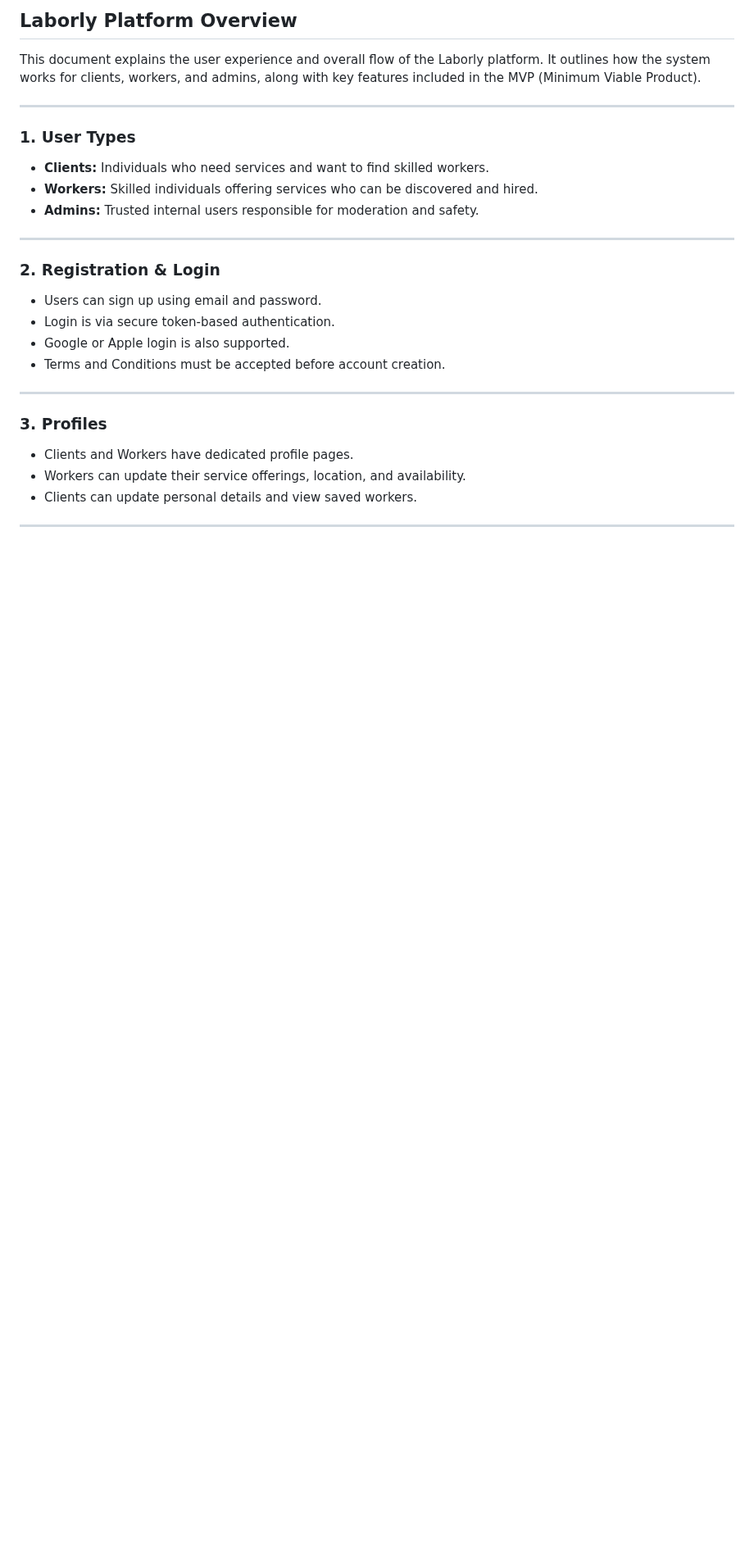
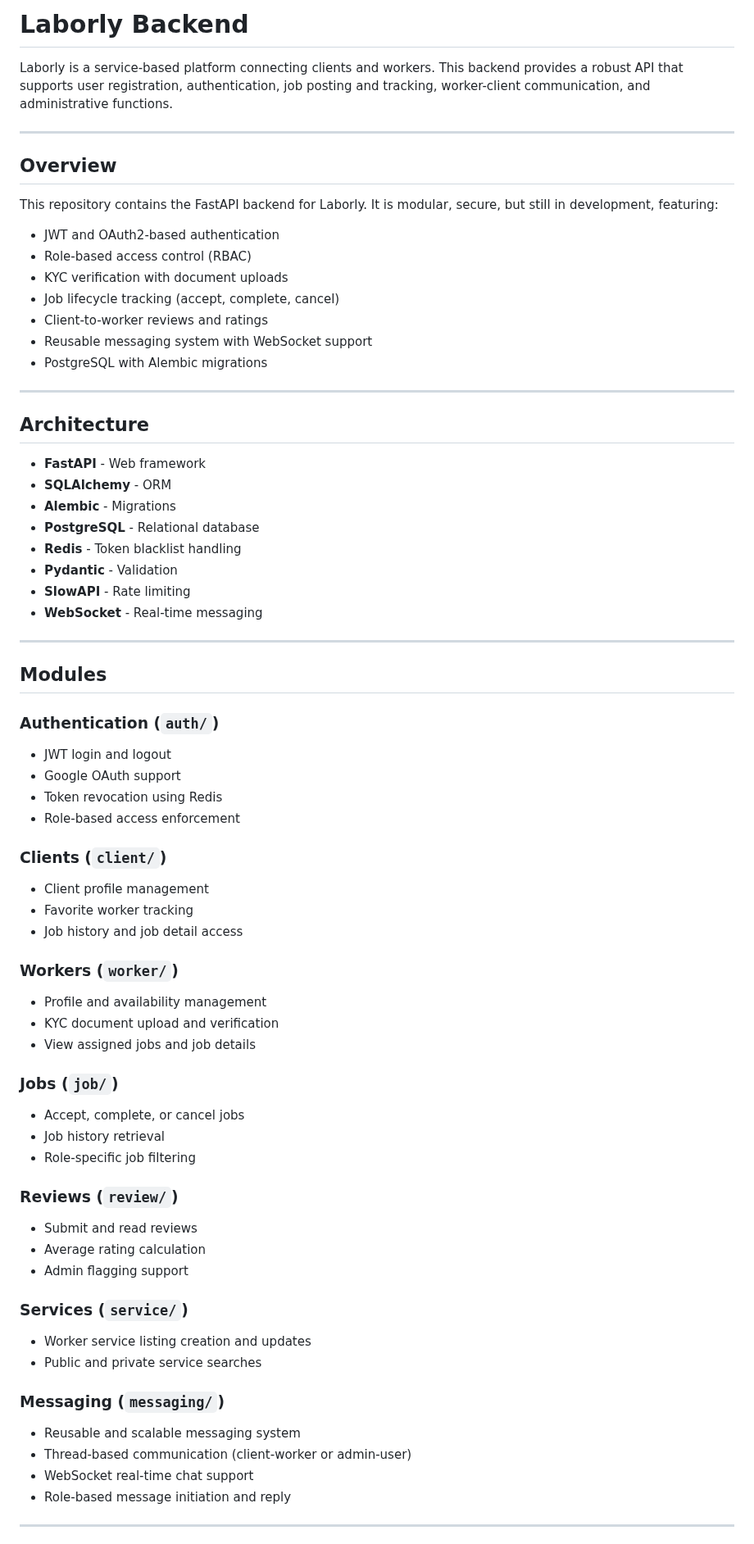
Before and after one commit to Althub-team-48/Laborly, a Markdown page: docs/README.md, the part around one of its changes. Shown at 82% size. GitHub-like rendering; blank space fills up the shorter version.

```diff
--- a/docs/README.md
+++ b/docs/README.md
@@ -1,28 +1,73 @@
-## Laborly Platform Overview
+# Laborly Backend
 
-This document explains the user experience and overall flow of the Laborly platform. It outlines how the system works for clients, workers, and admins, along with key features included in the MVP (Minimum Viable Product).
+Laborly is a service-based platform connecting clients and workers. This backend provides a robust API that supports user registration, authentication, job posting and tracking, worker-client communication, and administrative functions.
 
 ---
 
-### 1. User Types
-- **Clients:** Individuals who need services and want to find skilled workers.
-- **Workers:** Skilled individuals offering services who can be discovered and hired.
-- **Admins:** Trusted internal users responsible for moderation and safety.
+## Overview
+
+This repository contains the FastAPI backend for Laborly. It is modular, secure, but still in development, featuring:
+
+- JWT and OAuth2-based authentication
+- Role-based access control (RBAC)
+- KYC verification with document uploads
+- Job lifecycle tracking (accept, complete, cancel)
+- Client-to-worker reviews and ratings
+- Reusable messaging system with WebSocket support
+- PostgreSQL with Alembic migrations
 
 ---
 
-### 2. Registration & Login
-- Users can sign up using email and password.
-- Login is via secure token-based authentication.
-- Google or Apple login is also supported.
-- Terms and Conditions must be accepted before account creation.
+## Architecture
+
+- **FastAPI** - Web framework
+- **SQLAlchemy** - ORM
+- **Alembic** - Migrations
+- **PostgreSQL** - Relational database
+- **Redis** - Token blacklist handling
+- **Pydantic** - Validation
+- **SlowAPI** - Rate limiting
+- **WebSocket** - Real-time messaging
 
 ---
 
-### 3. Profiles
-- Clients and Workers have dedicated profile pages.
-- Workers can update their service offerings, location, and availability.
-- Clients can update personal details and view saved workers.
+## Modules
+
+### Authentication (`auth/`)
+- JWT login and logout
+- Google OAuth support
+- Token revocation using Redis
+- Role-based access enforcement
+
+### Clients (`client/`)
+- Client profile management
+- Favorite worker tracking
+- Job history and job detail access
+
+### Workers (`worker/`)
+- Profile and availability management
+- KYC document upload and verification
+- View assigned jobs and job details
+
+### Jobs (`job/`)
+- Accept, complete, or cancel jobs
+- Job history retrieval
+- Role-specific job filtering
+
+### Reviews (`review/`)
+- Submit and read reviews
+- Average rating calculation
+- Admin flagging support
+
+### Services (`service/`)
+- Worker service listing creation and updates
+- Public and private service searches
+
+### Messaging (`messaging/`)
+- Reusable and scalable messaging system
+- Thread-based communication (client-worker or admin-user)
+- WebSocket real-time chat support
+- Role-based message initiation and reply
 
 ---
 
```
Also changed, not shown: other parts of docs/README.md (+92 -57 lines), docs/Flow.md (added, +118 -0 lines).
